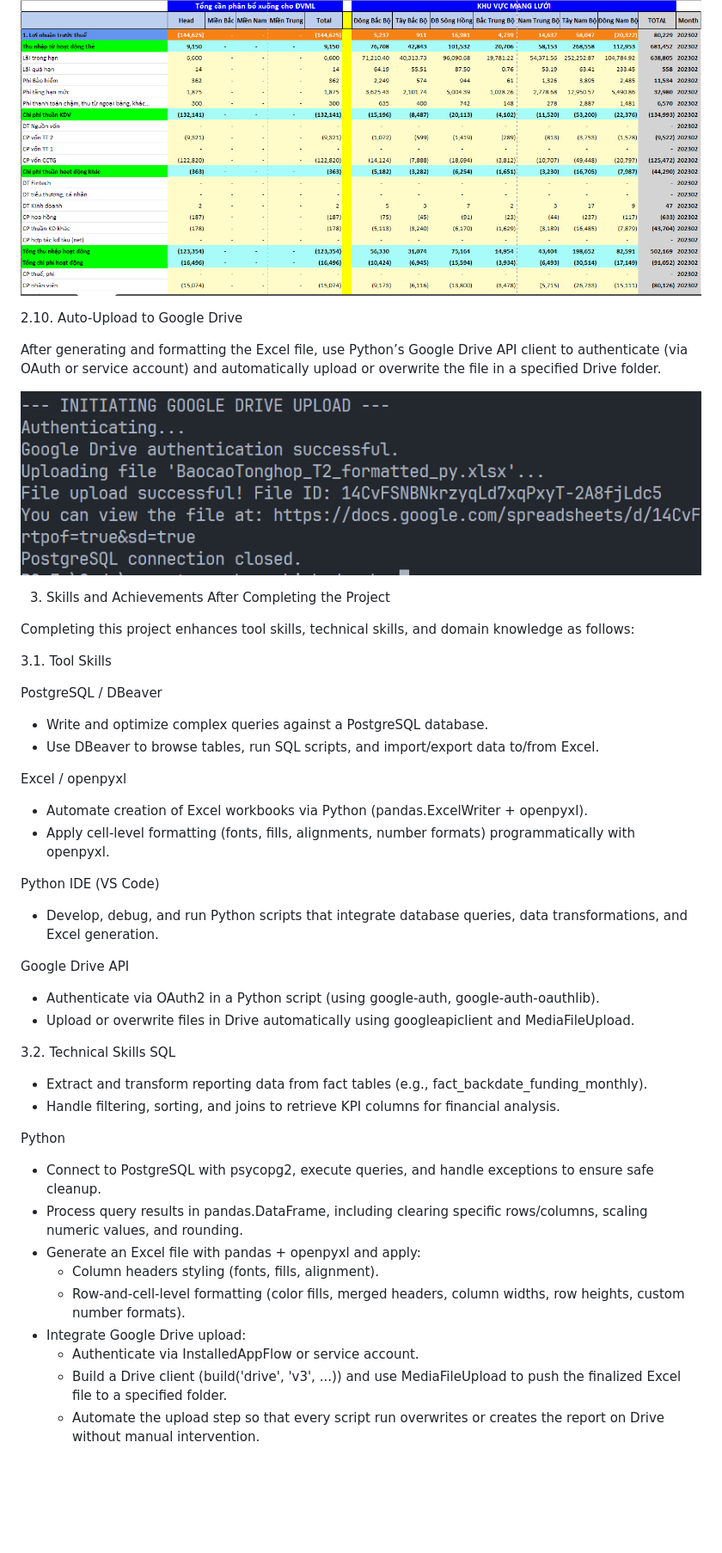
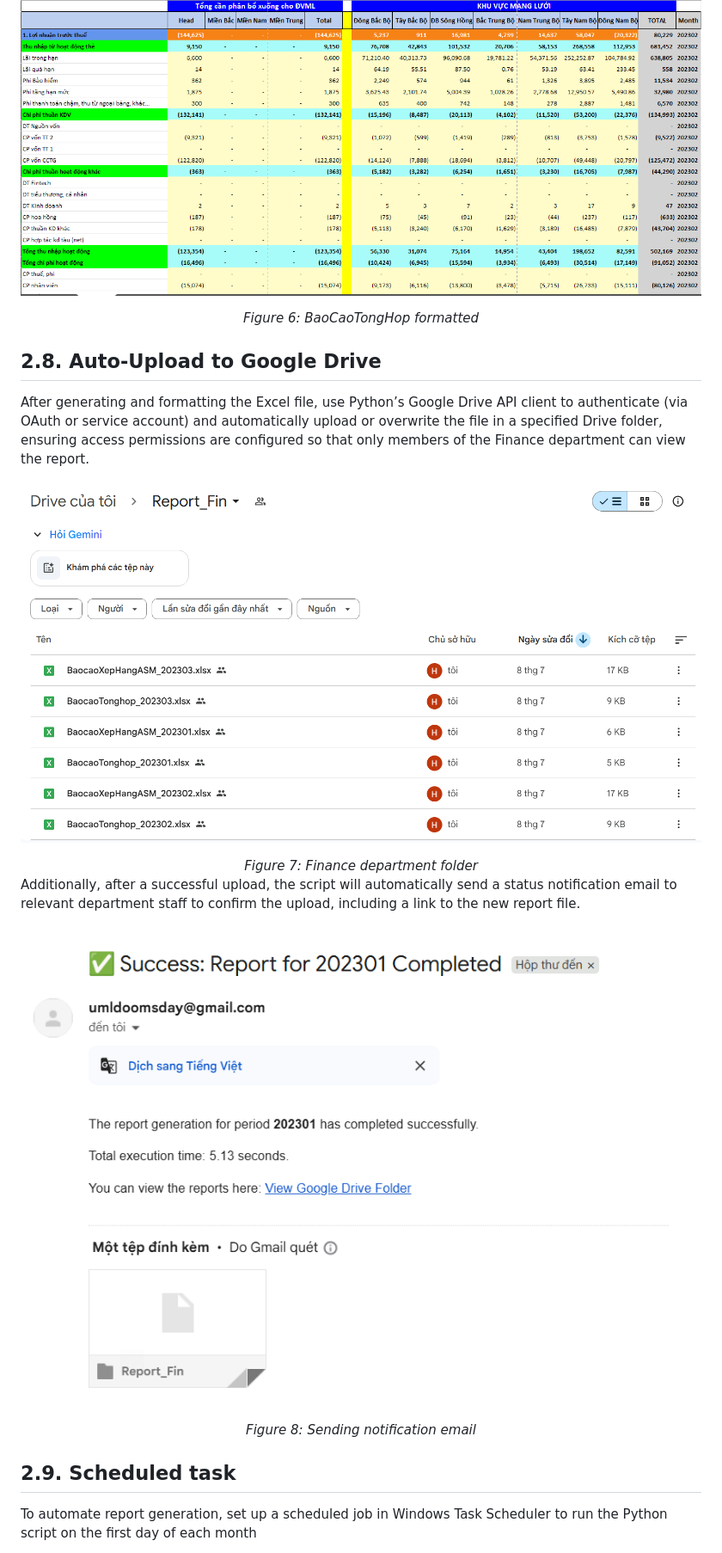
Before and after one commit to gnaht1/report_xep_hang_kinh_doanh, a Markdown page: README.md, the part around one of its changes. Shown at 86% size. Rendered like a GitHub page; pictures changed too: Picture/email.png (added), Picture/new_gg_drive.png (added); blank space fills up the shorter version.

```diff
--- a/README.md
+++ b/README.md
@@ -97,48 +156,29 @@ Develop SQL queries to retrieve data in the exact format required for each sheet
 
 ![format](./Picture/report_tonghop.png)
 
+<center>
+<em>Figure 6: BaoCaoTongHop formatted</em>
+</center>
 
-2.10. Auto-Upload to Google Drive
+## 2.8. Auto-Upload to Google Drive
 
-After generating and formatting the Excel file, use Python’s Google Drive API client to authenticate (via OAuth or service account) and automatically upload or overwrite the file in a specified Drive folder.
+After generating and formatting the Excel file, use Python’s Google Drive API client to authenticate (via OAuth or service account) and automatically upload or overwrite the file in a specified Drive folder, ensuring access permissions are configured so that only members of the Finance department can view the report.
 
-![drive](./Picture/gg_drive_upload.png)
+![drive](./Picture/new_gg_drive.png)
 
-3. Skills and Achievements After Completing the Project
+<center>
+<em>Figure 7: Finance department folder</em>
+</center>
 
-Completing this project enhances tool skills, technical skills, and domain knowledge as follows:
+Additionally, after a successful upload, the script will automatically send a status notification email to relevant department staff to confirm the upload, including a link to the new report file.
 
-3.1. Tool Skills
+![email](./Picture/email.png)
 
-PostgreSQL / DBeaver
-* Write and optimize complex queries against a PostgreSQL database.
-* Use DBeaver to browse tables, run SQL scripts, and import/export data to/from Excel.
+<center>
+<em>Figure 8: Sending notification email</em>
+</center>
 
-Excel / openpyxl
-* Automate creation of Excel workbooks via Python (pandas.ExcelWriter + openpyxl).
-* Apply cell-level formatting (fonts, fills, alignments, number formats) programmatically with openpyxl.
-
-Python IDE (VS Code)
-* Develop, debug, and run Python scripts that integrate database queries, data transformations, and Excel generation.
-
-Google Drive API
-* Authenticate via OAuth2 in a Python script (using google-auth, google-auth-oauthlib).
-* Upload or overwrite files in Drive automatically using googleapiclient and MediaFileUpload.
-
-3.2. Technical Skills
-SQL
-* Extract and transform reporting data from fact tables (e.g., fact_backdate_funding_monthly).
-* Handle filtering, sorting, and joins to retrieve KPI columns for financial analysis.
-
-Python
-* Connect to PostgreSQL with psycopg2, execute queries, and handle exceptions to ensure safe cleanup.
-* Process query results in pandas.DataFrame, including clearing specific rows/columns, scaling numeric values, and rounding.
-* Generate an Excel file with pandas + openpyxl and apply:
-    * Column headers styling (fonts, fills, alignment).
-    * Row-and-cell-level formatting (color fills, merged headers, column widths, row heights, custom number formats).
-* Integrate Google Drive upload:
-    * Authenticate via InstalledAppFlow or service account.
-    * Build a Drive client (build('drive', 'v3', ...)) and use MediaFileUpload to push the finalized Excel file to a specified folder.
-    * Automate the upload step so that every script run overwrites or creates the report on Drive without manual intervention.
+## 2.9. Scheduled task
+To automate report generation, set up a scheduled job in Windows Task Scheduler to run the Python script on the first day of each month
 
 
```
Also changed, not shown: other parts of README.md (+160 -58 lines), Picture/new_fact_backdate_funding_monthly.png (added), Picture/new_flow_chart_report.png (added), Picture/new_procedure.png (added), 6 other files.
